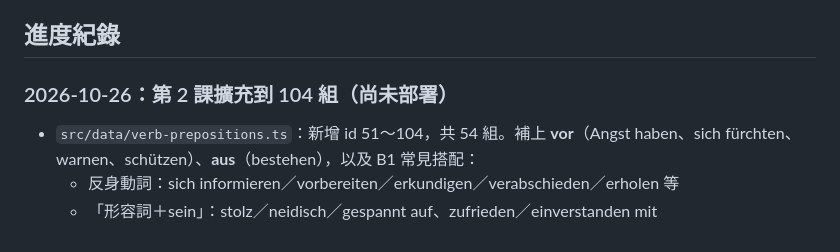
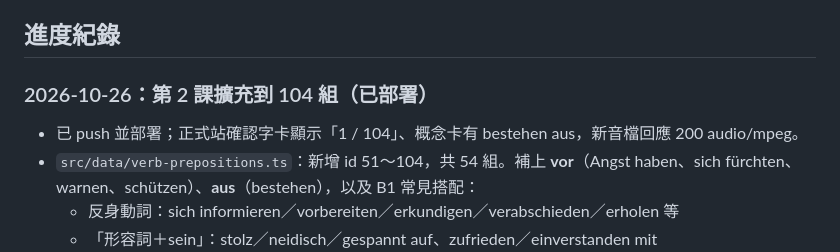
Before and after one commit to Pawelsung/german-astro-site, a Markdown page: docs/AI_HANDOFF.md, the part around the change. Drawn GitHub-style.

Commit message:
Mark lesson 2 expansion as deployed
Co-Authored-By: Claude Opus 5.5 <noreply@anthropic.com>

```diff
--- a/docs/AI_HANDOFF.md
+++ b/docs/AI_HANDOFF.md
@@ -62,7 +62,8 @@ CSS class（`src/styles/global.css` 檔尾）：
 
 ## 進度紀錄
 
-### 2026-10-26：第 2 課擴充到 104 組（尚未部署）
+### 2026-10-26：第 2 課擴充到 104 組（已部署）
+- 已 push 並部署；正式站確認字卡顯示「1 / 104」、概念卡有 bestehen aus，新音檔回應 200 audio/mpeg。
 - `src/data/verb-prepositions.ts`：新增 id 51～104，共 54 組。補上 **vor**（Angst haben、sich fürchten、warnen、schützen）、**aus**（bestehen），以及 B1 常見搭配：
   - 反身動詞：sich informieren／vorbereiten／erkundigen／verabschieden／erholen 等
   - 「形容詞＋sein」：stolz／neidisch／gespannt auf、zufrieden／einverstanden mit
```
